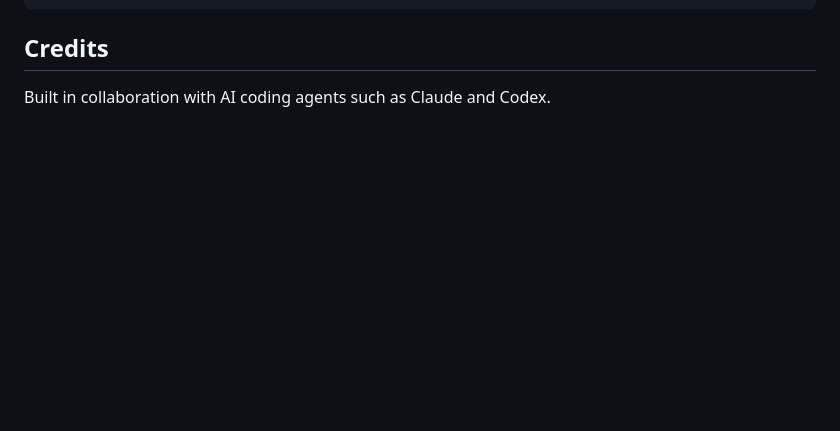
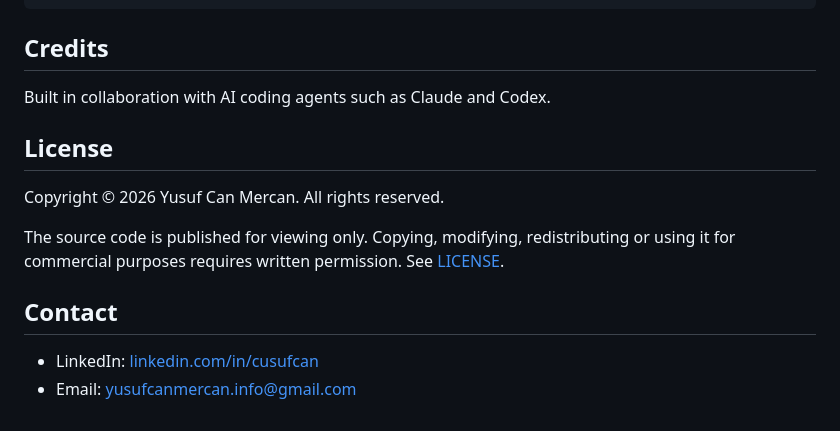
Before and after one commit to cusufcan/kilo-takibi-android, a Markdown page: README.md, the part around one of its changes. Rendered like a GitHub page; blank space fills up the shorter version.

```diff
--- a/README.md
+++ b/README.md
@@ -35,3 +42,14 @@ Requirements: JDK 17 and the Android SDK (min SDK 25, target SDK 37).
 ## Credits
 
 Built in collaboration with AI coding agents such as Claude and Codex.
+
+## License
+
+Copyright © 2026 Yusuf Can Mercan. All rights reserved.
+
+The source code is published for viewing only. Copying, modifying, redistributing or using it for commercial purposes requires written permission. See [LICENSE](LICENSE).
+
+## Contact
+
+- LinkedIn: [linkedin.com/in/cusufcan](https://linkedin.com/in/cusufcan)
+- Email: [yusufcanmercan.info@gmail.com](mailto:yusufcanmercan.info@gmail.com)
```
Also changed, not shown: other parts of README.md (+7 -0 lines), docs/images/screens-dark.png (added), docs/images/screens-light.png (added), 1 other file.
